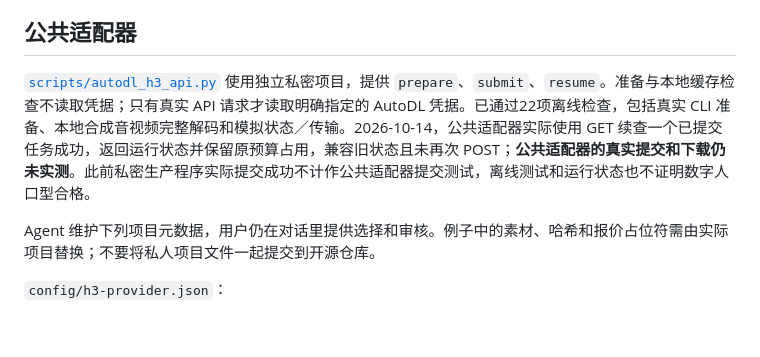
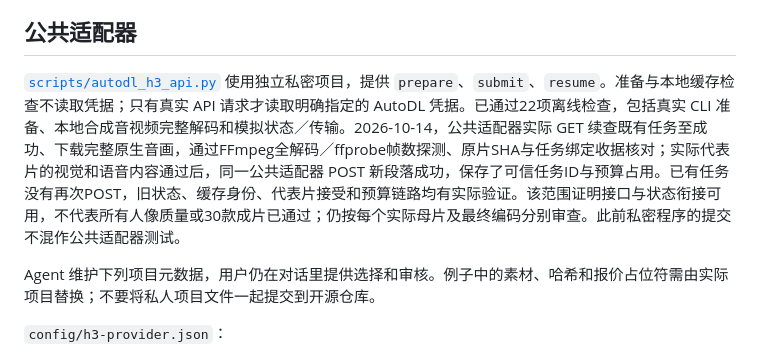
Before and after one commit to maomyu/talking-head-motion, a Markdown page: references/autodl-h3.md, the part around the change. Drawn GitHub-style; blank space fills up the shorter version.

```diff
--- a/references/autodl-h3.md
+++ b/references/autodl-h3.md
@@ -25,7 +25,7 @@ H3原生768p进入1080×1920剪辑可使图形与字幕更清楚，不代表人
 
 ## 公共适配器
 
-[`scripts/autodl_h3_api.py`](../scripts/autodl_h3_api.py) 使用独立私密项目，提供 `prepare`、`submit`、`resume`。准备与本地缓存检查不读取凭据；只有真实 API 请求才读取明确指定的 AutoDL 凭据。已通过22项离线检查，包括真实 CLI 准备、本地合成音视频完整解码和模拟状态／传输。2026-10-14，公共适配器实际使用 GET 续查一个已提交任务成功，返回运行状态并保留原预算占用，兼容旧状态且未再次 POST；**公共适配器的真实提交和下载仍未实测**。此前私密生产程序实际提交成功不计作公共适配器提交测试，离线测试和运行状态也不证明数字人口型合格。
+[`scripts/autodl_h3_api.py`](../scripts/autodl_h3_api.py) 使用独立私密项目，提供 `prepare`、`submit`、`resume`。准备与本地缓存检查不读取凭据；只有真实 API 请求才读取明确指定的 AutoDL 凭据。已通过22项离线检查，包括真实 CLI 准备、本地合成音视频完整解码和模拟状态／传输。2026-10-14，公共适配器实际 GET 续查既有任务至成功、下载完整原生音画，通过FFmpeg全解码／ffprobe帧数探测、原片SHA与任务绑定收据核对；实际代表片的视觉和语音内容通过后，同一公共适配器 POST 新段落成功，保存了可信任务ID与预算占用。已有任务没有再次POST，旧状态、缓存身份、代表片接受和预算链路均有实际验证。该范围证明接口与状态衔接可用，不代表所有人像质量或30款成片已通过；仍按每个实际母片及最终编码分别审查。此前私密程序的提交不混作公共适配器测试。
 
 Agent 维护下列项目元数据，用户仍在对话里提供选择和审核。例子中的素材、哈希和报价占位符需由实际项目替换；不要将私人项目文件一起提交到开源仓库。
 
```
Also changed, not shown: README.en.md (+1 -1 lines), README.md (+1 -1 lines).
